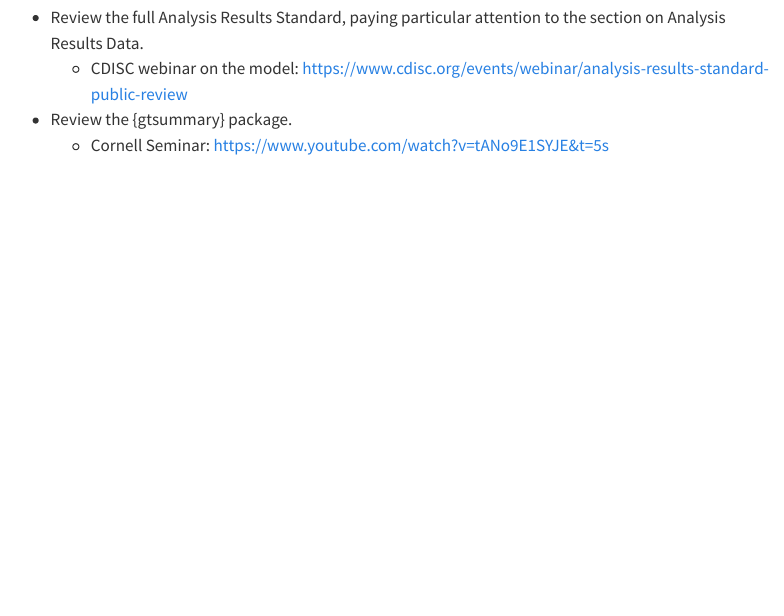
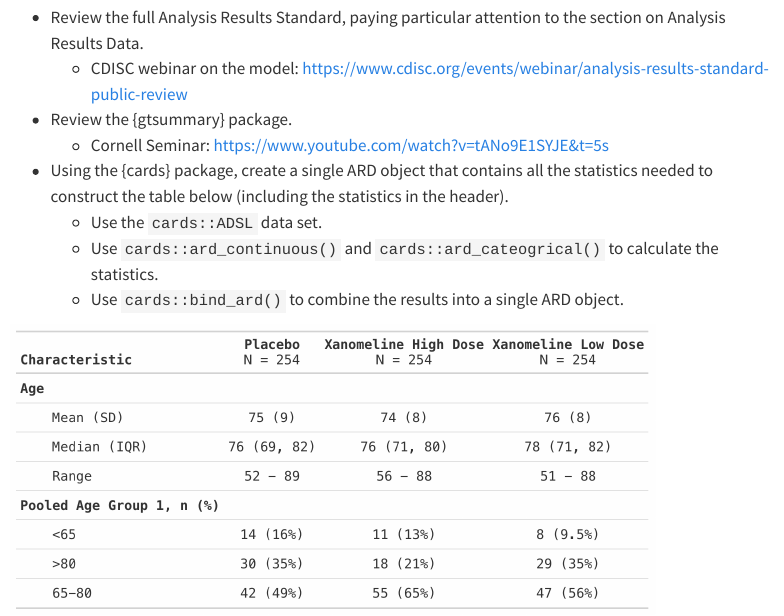
Before and after one commit to ddsjoberg/ARD-onboarding, a Quarto document (index.qmd): the page in a window 1100 px wide, from 990 px down. Rendered offline with R 4.5, knitr and Pandoc in place of Quarto, with nearby package versions; menus at the side of the page are left out.

Commit message:
adding one more exercise

```diff
--- a/index.qmd
+++ b/index.qmd
@@ -7,32 +7,71 @@ editor:
     wrap: 72
 ---
 
-
 # Overview
 
-The CDISC Analysis Results Data (ARD) Model is an emerging standard for encoding statistical analysis outcomes in a machine-readable format. Its primary objective is to streamline the processes of automation, ensuring reproducibility, promoting reusability, and enhancing traceability.
+The CDISC Analysis Results Data (ARD) Model is an emerging standard for
+encoding statistical analysis outcomes in a machine-readable format. Its
+primary objective is to streamline the processes of automation, ensuring
+reproducibility, promoting reusability, and enhancing traceability.
 
-The {cards} R package offers a range of functions for ARD generation, from basic univariate summaries like means and tabulations to complex multivariable summaries encompassing regression models and statistical tests.
+The {cards} R package offers a range of functions for ARD generation,
+from basic univariate summaries like means and tabulations to complex
+multivariable summaries encompassing regression models and statistical
+tests.
 
-The package includes functionalities to represent results in various formats, including JSON and YAML. Thanks to its flexible structures, the {cards} package can be harnessed in diverse applications, such as generating tables for regulatory submissions and conducting quality control checks on existing tables. Furthermore, the {cards} ARD object can be accessed through a REST API, allowing writers to dynamically incorporate table results into reports.
+The package includes functionalities to represent results in various
+formats, including JSON and YAML. Thanks to its flexible structures, the
+{cards} package can be harnessed in diverse applications, such as
+generating tables for regulatory submissions and conducting quality
+control checks on existing tables. Furthermore, the {cards} ARD object
+can be accessed through a REST API, allowing writers to dynamically
+incorporate table results into reports.
 
-The {cardx} package (extra cards) is a companion to {cards}, exporting more complex functions to generate ARD objects.
-While {cards} package has minimal dependencies, the {cardx} package will include additional suggested package dependencies.
+The {cardx} package (extra cards) is a companion to {cards}, exporting
+more complex functions to generate ARD objects. While {cards} package
+has minimal dependencies, the {cardx} package will include additional
+suggested package dependencies.
 
-While {cards} calculates statistics and stores them in a structured object, it cannot present those results; this, however, is where the {gtsummary} package shines. The {gtsummary} package offers a modular framework to construct summary tables. It is the most widely used package for summary tables in the healthcare/pharmaceutical space, and won the American Statistical Association's 2021 award for Innovation in Statistical Programming and Analytics. The {gtsummary} package is currently being refactored to utilize {cards} as its backend, which will allow users to both extract an ARD object from a {gtsummary} table and use an ARD object to construct a {gtsummary} table. The {cards} and {gtsummary} packages stand as robust and versatile tools, poised to assist in a multitude of analytical endeavors.
+While {cards} calculates statistics and stores them in a structured
+object, it cannot present those results; this, however, is where the
+{gtsummary} package shines. The {gtsummary} package offers a modular
+framework to construct summary tables. It is the most widely used
+package for summary tables in the healthcare/pharmaceutical space, and
+won the American Statistical Association's 2021 award for Innovation in
+Statistical Programming and Analytics. The {gtsummary} package is
+currently being refactored to utilize {cards} as its backend, which will
+allow users to both extract an ARD object from a {gtsummary} table and
+use an ARD object to construct a {gtsummary} table. The {cards} and
+{gtsummary} packages stand as robust and versatile tools, poised to
+assist in a multitude of analytical endeavors.
 
-[`r fontawesome::fa("github")` {cards}](https://github.com/insightsengineering/cards)
+[`r fontawesome::fa("github")`
+{cards}](https://github.com/insightsengineering/cards)
 
-[`r fontawesome::fa("github")` {cardx}](https://github.com/insightsengineering/cardx)
+[`r fontawesome::fa("github")`
+{cardx}](https://github.com/insightsengineering/cardx)
 
-[`r fontawesome::fa("github")` {gtsummary}](https://github.com/ddsjoberg/gtsummary)
+[`r fontawesome::fa("github")`
+{gtsummary}](https://github.com/ddsjoberg/gtsummary)
 
 # Pre-work
 
 Before we meet to review the details, please complete the following:
 
-- Review the full Analysis Results Standard, paying particular attention to the section on Analysis Results Data.
-  - CDISC webinar on the model: [https://www.cdisc.org/events/webinar/analysis-results-standard-public-review](https://www.cdisc.org/events/webinar/analysis-results-standard-public-review)
+-   Review the full Analysis Results Standard, paying particular
+    attention to the section on Analysis Results Data.
+    -   CDISC webinar on the model:
+        <https://www.cdisc.org/events/webinar/analysis-results-standard-public-review>
+-   Review the {gtsummary} package.
+    -   Cornell Seminar:
+        <https://www.youtube.com/watch?v=tANo9E1SYJE&t=5s>
+-   Using the {cards} package, create a single ARD object that contains
+    all the statistics needed to construct the table below (including
+    the statistics in the header).
+    -   Use the `cards::ADSL` data set.
+    -   Use `cards::ard_continuous()` and `cards::ard_cateogrical()` to
+        calculate the statistics.
+    -   Use `cards::bind_ard()` to combine the results into a single ARD
+        object.
 
-- Review the {gtsummary} package.
-  - Cornell Seminar: [https://www.youtube.com/watch?v=tANo9E1SYJE&t=5s](https://www.youtube.com/watch?v=tANo9E1SYJE&t=5s)
+![](images/simple-demographics-table.png){width="85%"}
```
Also changed, not shown: images/simple-demographics-table.png (added).
